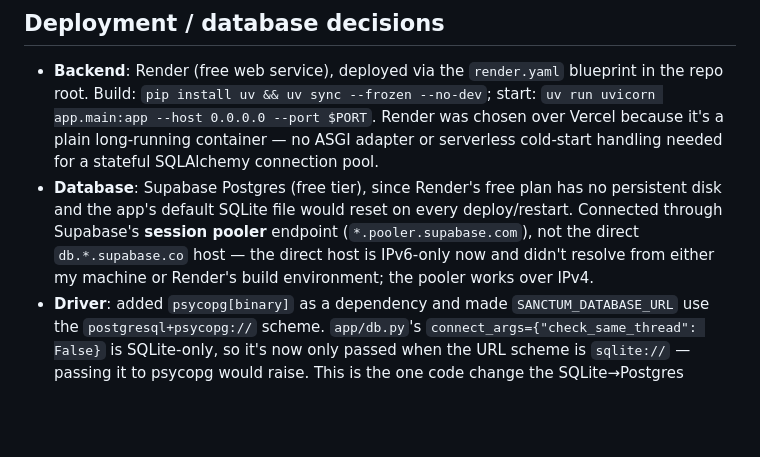
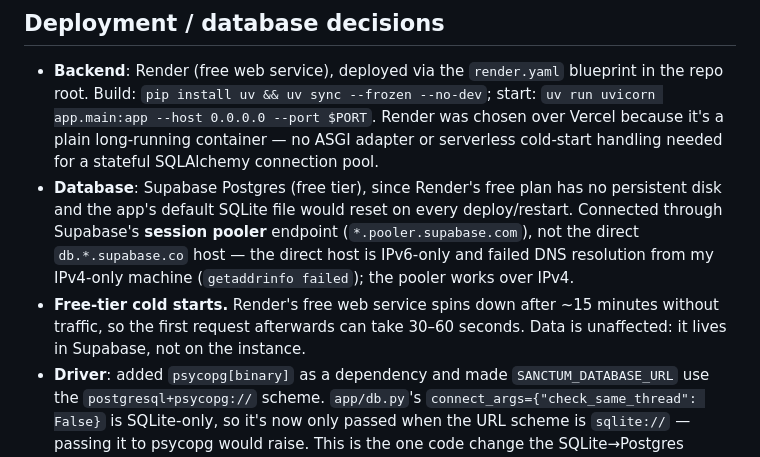
Before and after one commit to Sriman-Kunda-056/Sanctum-Sanctorum-, a Markdown page: NOTES.md, the part around one of its changes. Rendered like a GitHub page; blank space fills up the shorter version.

```diff
--- a/NOTES.md
+++ b/NOTES.md
@@ -89,8 +124,11 @@ All five areas from ASSIGNMENT.md are implemented and the full test suite passes
 - **Database**: Supabase Postgres (free tier), since Render's free plan has no persistent
   disk and the app's default SQLite file would reset on every deploy/restart. Connected
   through Supabase's **session pooler** endpoint (`*.pooler.supabase.com`), not the direct
-  `db.*.supabase.co` host — the direct host is IPv6-only now and didn't resolve from
-  either my machine or Render's build environment; the pooler works over IPv4.
+  `db.*.supabase.co` host — the direct host is IPv6-only and failed DNS resolution from my
+  IPv4-only machine (`getaddrinfo failed`); the pooler works over IPv4.
+- **Free-tier cold starts.** Render's free web service spins down after ~15 minutes without
+  traffic, so the first request afterwards can take 30–60 seconds. Data is unaffected: it
+  lives in Supabase, not on the instance.
 - **Driver**: added `psycopg[binary]` as a dependency and made `SANCTUM_DATABASE_URL` use
   the `postgresql+psycopg://` scheme. `app/db.py`'s `connect_args={"check_same_thread": False}`
   is SQLite-only, so it's now only passed when the URL scheme is `sqlite://` — passing it
```
Also changed, not shown: other parts of NOTES.md (+55 -20 lines).
